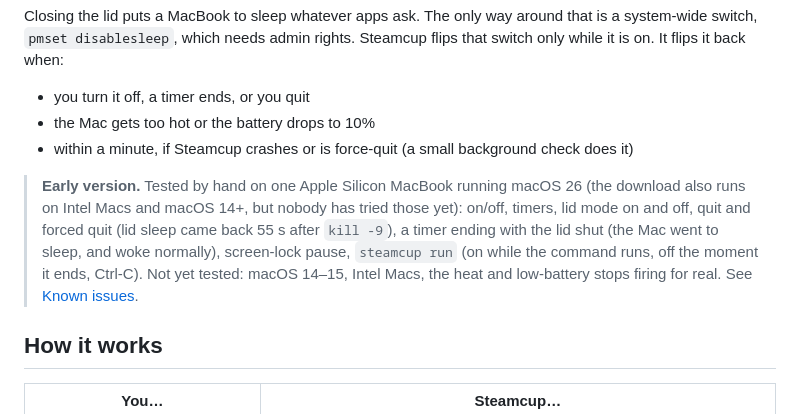
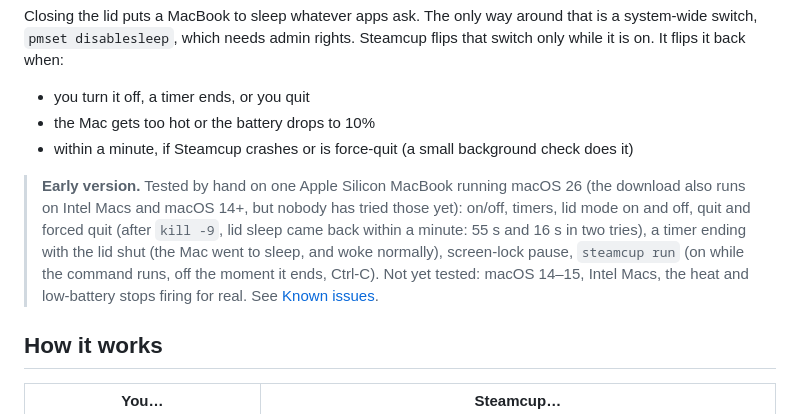
Before and after one commit to Longado/steamcup, a Markdown page: README.md, the part around the change. Drawn GitHub-style.

Commit message:
docs: forced-quit recovery retested on the LaunchAgent (16 s)

```diff
--- a/README.md
+++ b/README.md
@@ -36,7 +36,7 @@ Closing the lid puts a MacBook to sleep whatever apps ask. The only way around t
 - the Mac gets too hot or the battery drops to 10%
 - within a minute, if Steamcup crashes or is force-quit (a small background check does it)
 
-> **Early version.** Tested by hand on one Apple Silicon MacBook running macOS 26 (the download also runs on Intel Macs and macOS 14+, but nobody has tried those yet): on/off, timers, lid mode on and off, quit and forced quit (lid sleep came back 55 s after `kill -9`), a timer ending with the lid shut (the Mac went to sleep, and woke normally), screen-lock pause, `steamcup run` (on while the command runs, off the moment it ends, Ctrl-C). Not yet tested: macOS 14–15, Intel Macs, the heat and low-battery stops firing for real. See [Known issues](#known-issues).
+> **Early version.** Tested by hand on one Apple Silicon MacBook running macOS 26 (the download also runs on Intel Macs and macOS 14+, but nobody has tried those yet): on/off, timers, lid mode on and off, quit and forced quit (after `kill -9`, lid sleep came back within a minute: 55 s and 16 s in two tries), a timer ending with the lid shut (the Mac went to sleep, and woke normally), screen-lock pause, `steamcup run` (on while the command runs, off the moment it ends, Ctrl-C). Not yet tested: macOS 14–15, Intel Macs, the heat and low-battery stops firing for real. See [Known issues](#known-issues).
 
 ## How it works
 
```
Also changed, not shown: README.zh-CN.md (+1 -1 lines).
